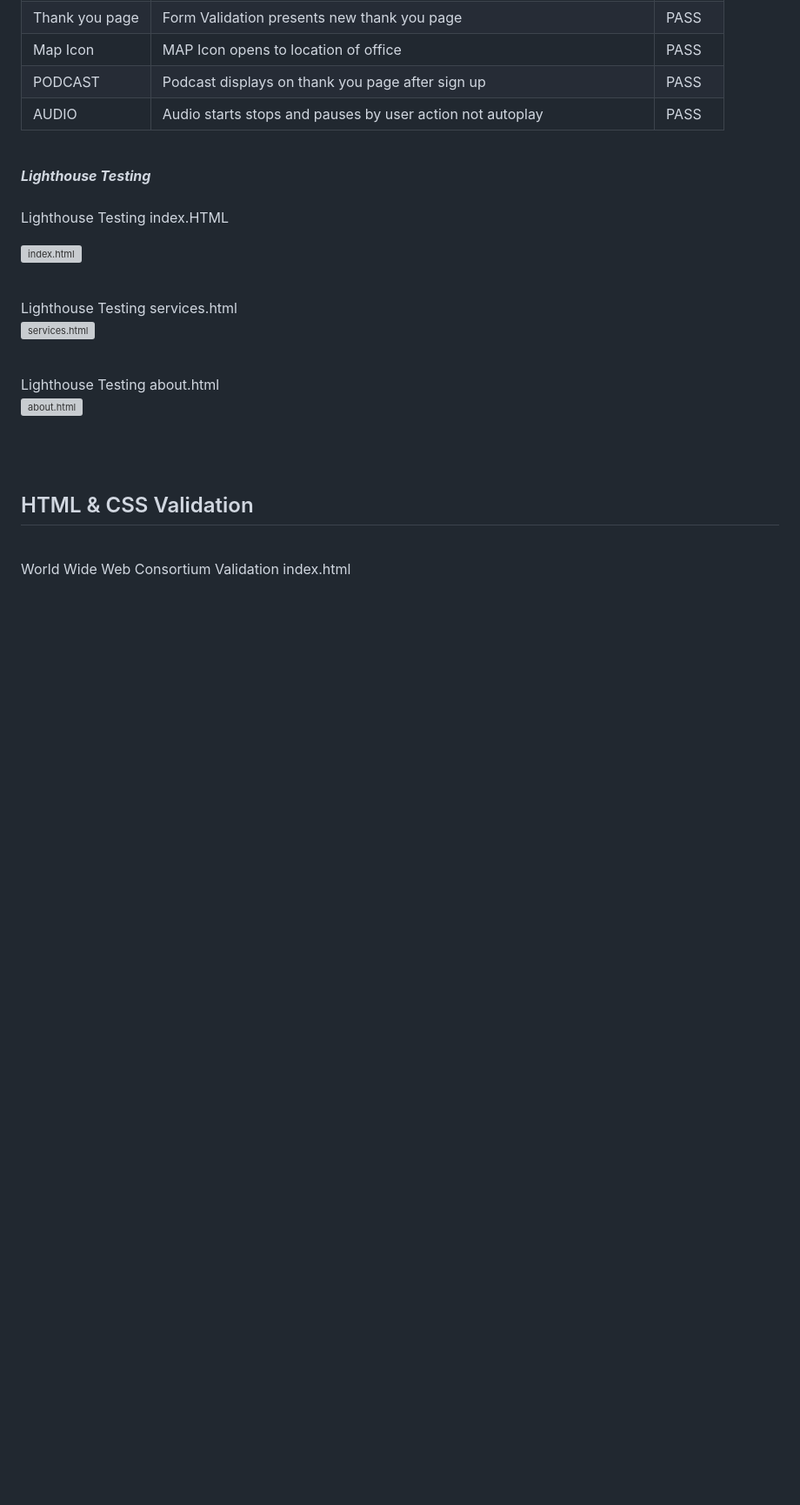
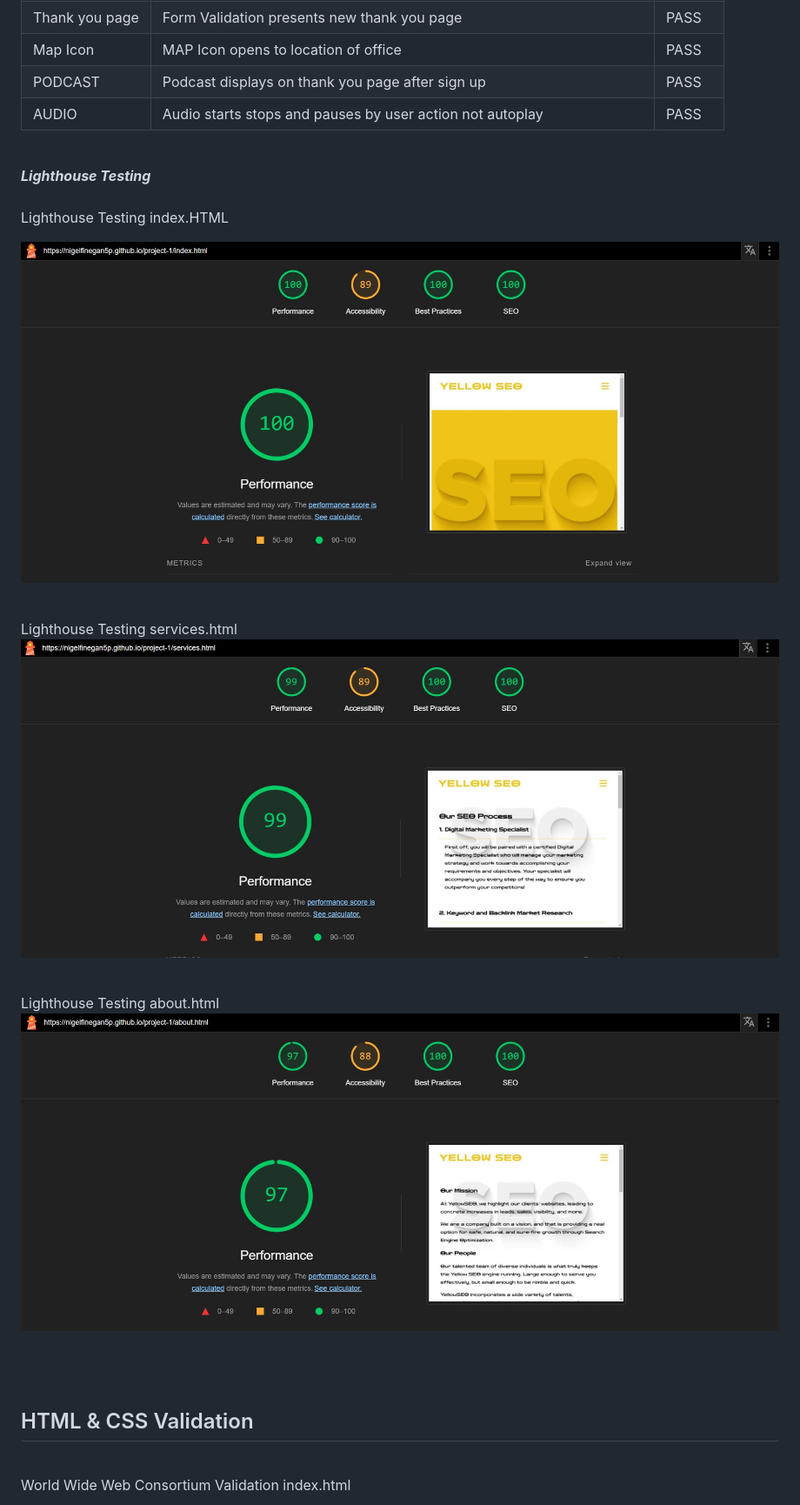
Before and after one commit to NigelFinegan5p/project-1, a Markdown page: README.md, the part around one of its changes. Shown at 87% size. GitHub-like rendering; blank space fills up the shorter version; grey boxes are pictures that could not be loaded.

Commit message:
change url for validation images

```diff
--- a/README.md
+++ b/README.md
@@ -393,19 +393,19 @@ Manual Testing ( Input-process-output )
 Lighthouse Testing index.HTML
 <br>
 
- ![index.html](https://github.com/NigelFinegan5p/project-1/blob/main/assets/validation/lighthouse-testing-index.html.jpg)
+ ![index.html](https://github.com/NigelFinegan5p/project-1/blob/main/docs/validation/lighthouse-testing-index.html.jpg)
 
  <br>
  Lighthouse Testing services.html
  <br>
 
- ![services.html](https://github.com/NigelFinegan5p/project-1/blob/main/assets/validation/lighthouse-testing-services-html.jpg)
+ ![services.html](https://github.com/NigelFinegan5p/project-1/blob/main/docs/validation/lighthouse-testing-services-html.jpg)
 
  <br>
  Lighthouse Testing about.html
  <br>
 
- ![about.html](https://github.com/NigelFinegan5p/project-1/blob/main/assets/validation/lighthouse-testing-about.html.jpg)
+ ![about.html](https://github.com/NigelFinegan5p/project-1/blob/main/docs/validation/lighthouse-testing-about.html.jpg)
 
  <br>
  <br>
```
Also changed, not shown: other parts of README.md (+5 -5 lines).
